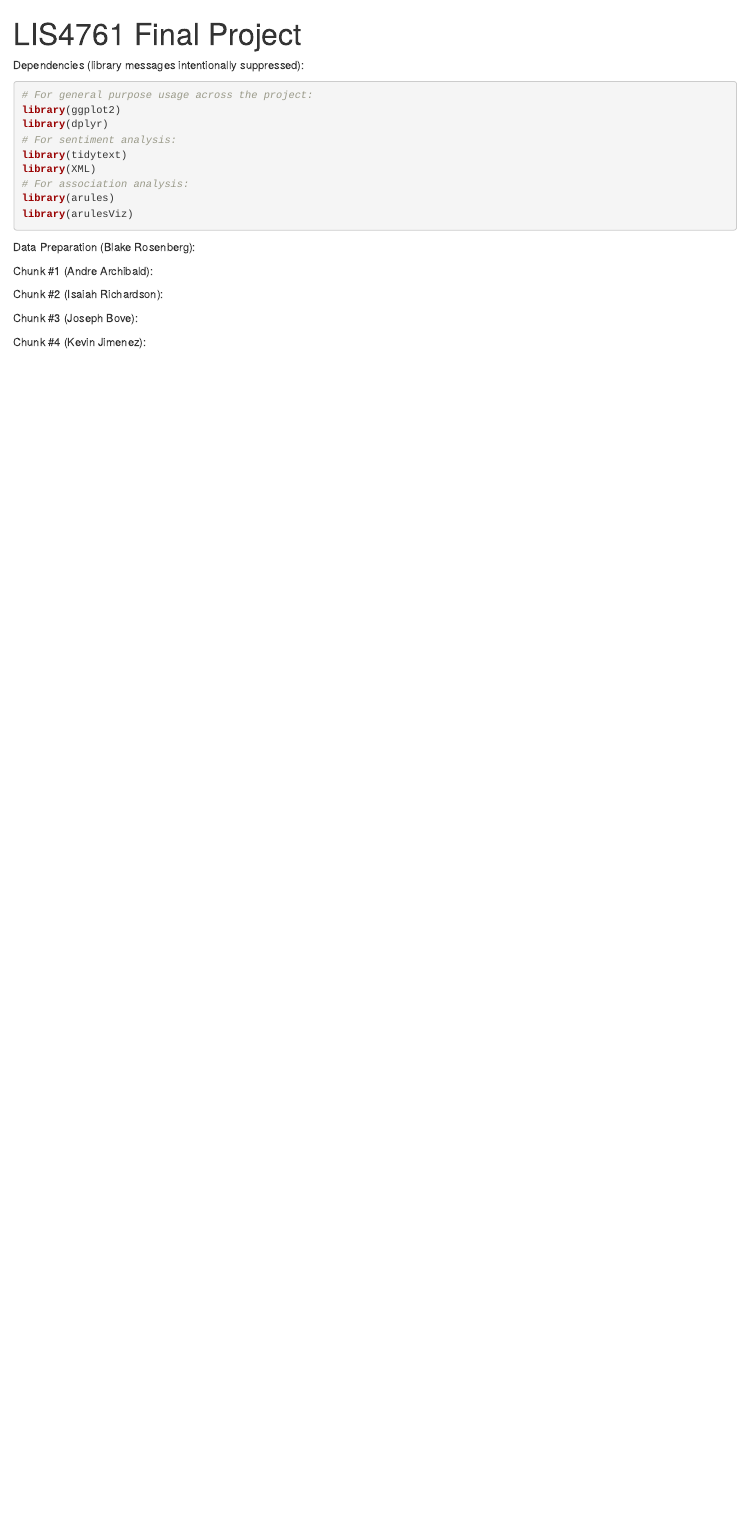
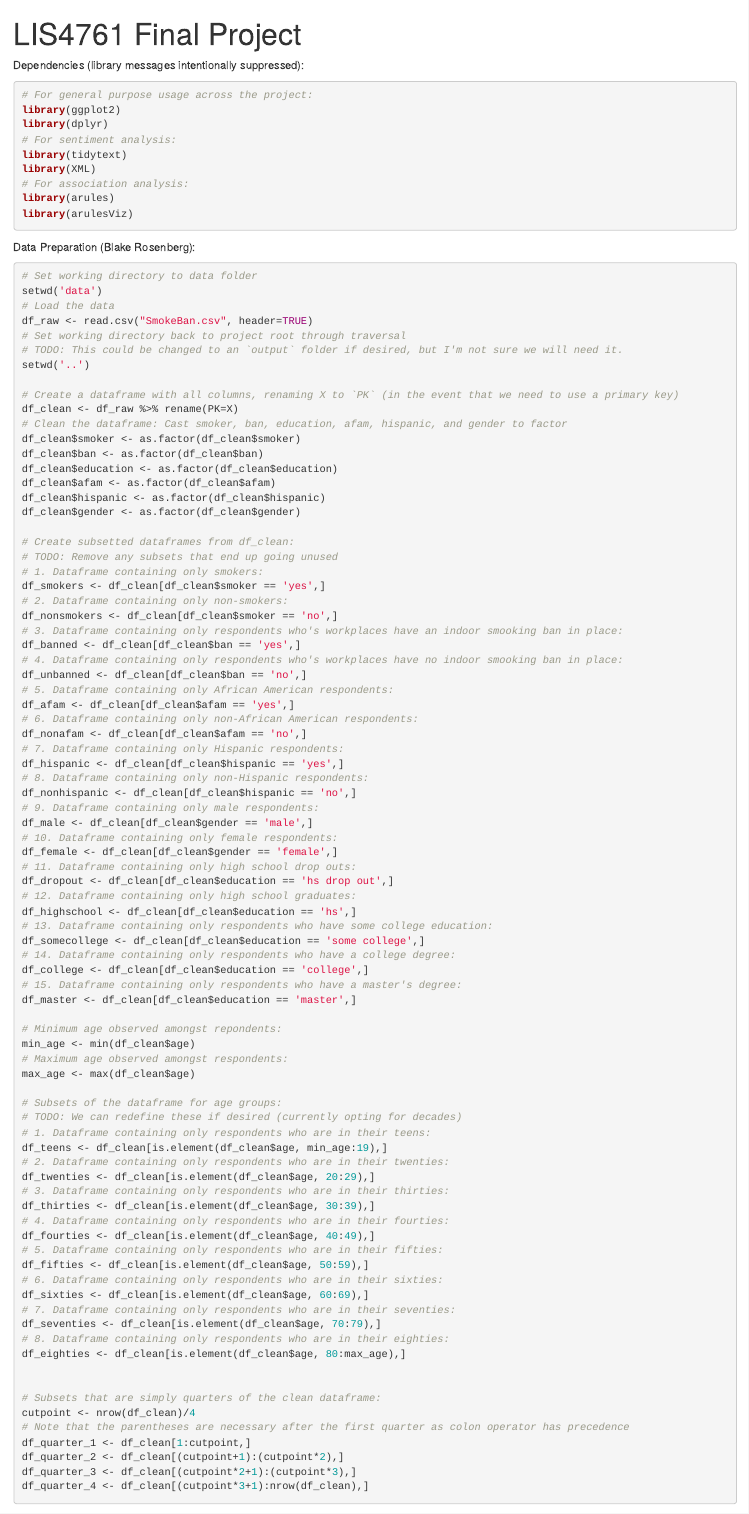
Before and after one commit to blarosen95/LIS4761-Final, an R Markdown document (FinalProject.rmd): the page in a window 1100 px wide, from its top. Rendered offline with R 4.5, knitr and Pandoc, with nearby package versions.

Commit message:
feature: adds initial data prep

````diff
--- a/FinalProject.rmd
+++ b/FinalProject.rmd
@@ -18,6 +18,89 @@ library(arulesViz)
 
 Data Preparation (Blake Rosenberg):
 ```{r}
+# Set working directory to data folder
+setwd('data')
+# Load the data
+df_raw <- read.csv("SmokeBan.csv", header=TRUE)
+# Set working directory back to project root through traversal
+# TODO: This could be changed to an `output` folder if desired, but I'm not sure we will need it.
+setwd('..')
+
+# Create a dataframe with all columns, renaming X to `PK` (in the event that we need to use a primary key)
+df_clean <- df_raw %>% rename(PK=X)
+# Clean the dataframe: Cast smoker, ban, education, afam, hispanic, and gender to factor
+df_clean$smoker <- as.factor(df_clean$smoker)
+df_clean$ban <- as.factor(df_clean$ban)
+df_clean$education <- as.factor(df_clean$education)
+df_clean$afam <- as.factor(df_clean$afam)
+df_clean$hispanic <- as.factor(df_clean$hispanic)
+df_clean$gender <- as.factor(df_clean$gender)
+
+# Create subsetted dataframes from df_clean:
+# TODO: Remove any subsets that end up going unused
+# 1. Dataframe containing only smokers:
+df_smokers <- df_clean[df_clean$smoker == 'yes',]
+# 2. Dataframe containing only non-smokers:
+df_nonsmokers <- df_clean[df_clean$smoker == 'no',]
+# 3. Dataframe containing only respondents who's workplaces have an indoor smooking ban in place:
+df_banned <- df_clean[df_clean$ban == 'yes',]
+# 4. Dataframe containing only respondents who's workplaces have no indoor smooking ban in place:
+df_unbanned <- df_clean[df_clean$ban == 'no',]
+# 5. Dataframe containing only African American respondents:
+df_afam <- df_clean[df_clean$afam == 'yes',]
+# 6. Dataframe containing only non-African American respondents:
+df_nonafam <- df_clean[df_clean$afam == 'no',]
+# 7. Dataframe containing only Hispanic respondents:
+df_hispanic <- df_clean[df_clean$hispanic == 'yes',]
+# 8. Dataframe containing only non-Hispanic respondents:
+df_nonhispanic <- df_clean[df_clean$hispanic == 'no',]
+# 9. Dataframe containing only male respondents:
+df_male <- df_clean[df_clean$gender == 'male',]
+# 10. Dataframe containing only female respondents:
+df_female <- df_clean[df_clean$gender == 'female',]
+# 11. Dataframe containing only high school drop outs:
+df_dropout <- df_clean[df_clean$education == 'hs drop out',]
+# 12. Dataframe containing only high school graduates:
+df_highschool <- df_clean[df_clean$education == 'hs',]
+# 13. Dataframe containing only respondents who have some college education:
+df_somecollege <- df_clean[df_clean$education == 'some college',]
+# 14. Dataframe containing only respondents who have a college degree:
+df_college <- df_clean[df_clean$education == 'college',]
+# 15. Dataframe containing only respondents who have a master's degree:
+df_master <- df_clean[df_clean$education == 'master',]
+
+# Minimum age observed amongst repondents:
+min_age <- min(df_clean$age)
+# Maximum age observed amongst respondents:
+max_age <- max(df_clean$age)
+
+# Subsets of the dataframe for age groups:
+# TODO: We can redefine these if desired (currently opting for decades)
+# 1. Dataframe containing only respondents who are in their teens:
+df_teens <- df_clean[is.element(df_clean$age, min_age:19),]
+# 2. Dataframe containing only respondents who are in their twenties:
+df_twenties <- df_clean[is.element(df_clean$age, 20:29),]
+# 3. Dataframe containing only respondents who are in their thirties:
+df_thirties <- df_clean[is.element(df_clean$age, 30:39),]
+# 4. Dataframe containing only respondents who are in their fourties:
+df_fourties <- df_clean[is.element(df_clean$age, 40:49),]
+# 5. Dataframe containing only respondents who are in their fifties:
+df_fifties <- df_clean[is.element(df_clean$age, 50:59),]
+# 6. Dataframe containing only respondents who are in their sixties:
+df_sixties <- df_clean[is.element(df_clean$age, 60:69),]
+# 7. Dataframe containing only respondents who are in their seventies:
+df_seventies <- df_clean[is.element(df_clean$age, 70:79),]
+# 8. Dataframe containing only respondents who are in their eighties:
+df_eighties <- df_clean[is.element(df_clean$age, 80:max_age),]
+
+
+# Subsets that are simply quarters of the clean dataframe:
+cutpoint <- nrow(df_clean)/4
+# Note that the parentheses are necessary after the first quarter as colon operator has precedence
+df_quarter_1 <- df_clean[1:cutpoint,]
+df_quarter_2 <- df_clean[(cutpoint+1):(cutpoint*2),]
+df_quarter_3 <- df_clean[(cutpoint*2+1):(cutpoint*3),]
+df_quarter_4 <- df_clean[(cutpoint*3+1):nrow(df_clean),]
 
 ```
 
````
